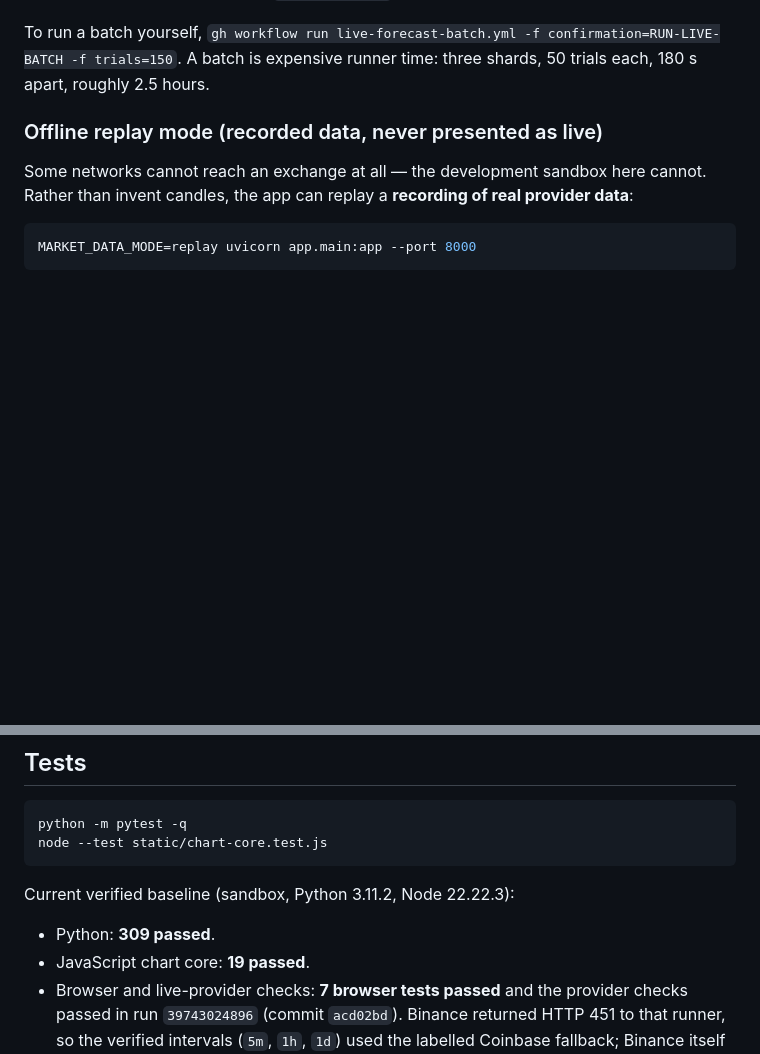
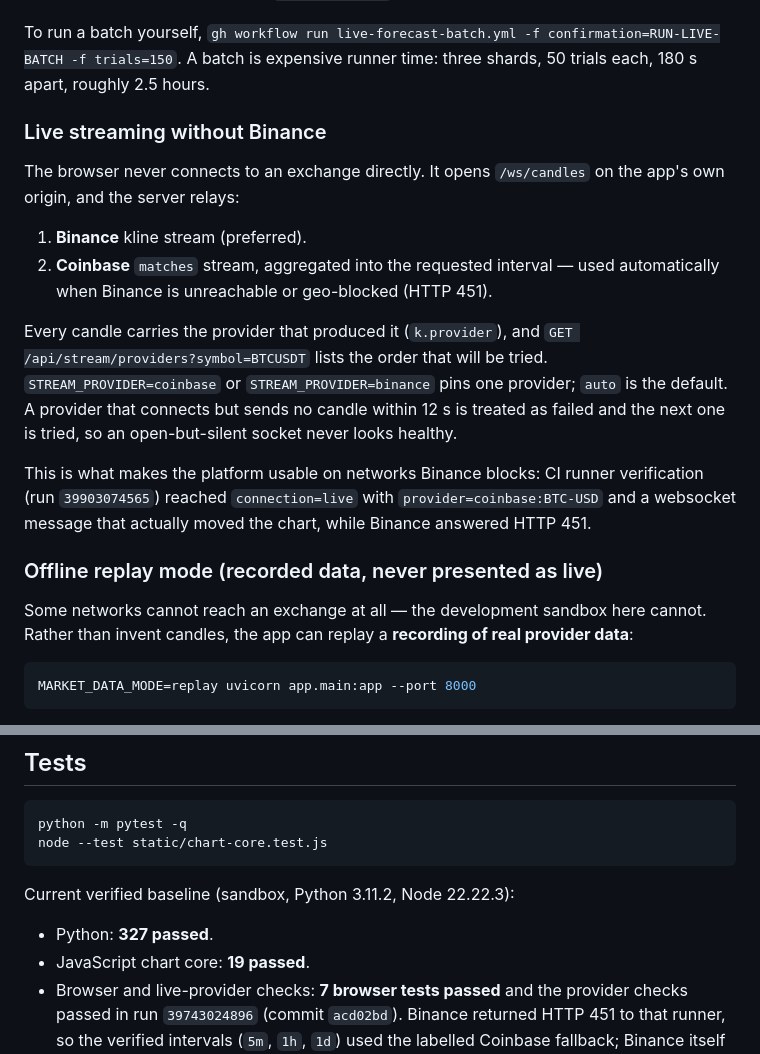
Before and after one commit to MDSIDD533/test-repo, a Markdown page: README.md, 2 parts joined by grey strips. GitHub-like rendering; blank space fills up the shorter version.

Commit message:
Credit live WebSocket verification now that a provider fallback proves it
Co-authored-by: arena-agent <297053741+arena-agent@users.noreply.github.com>

```diff
--- a/README.md
+++ b/README.md
@@ -63,6 +63,17 @@ Every pipeline stage can fail independently. Missing research is recorded as `un
 The stored aggregate report is `reports/forecast-model-evaluation-2026-10-21.json`. The individual trial artifacts of the first batch are not in this repository, so the enhanced evaluator has not been re-run on those 100 trials. The 150-trial batch was evaluated in full and its summaries are committed under `docs/evidence/`.
 
 To run a batch yourself, `gh workflow run live-forecast-batch.yml -f confirmation=RUN-LIVE-BATCH -f trials=150`. A batch is expensive runner time: three shards, 50 trials each, 180 s apart, roughly 2.5 hours.
+
+### Live streaming without Binance
+
+The browser never connects to an exchange directly. It opens `/ws/candles` on the app's own origin, and the server relays:
+
+1. **Binance** kline stream (preferred).
+2. **Coinbase** `matches` stream, aggregated into the requested interval — used automatically when Binance is unreachable or geo-blocked (HTTP 451).
+
+Every candle carries the provider that produced it (`k.provider`), and `GET /api/stream/providers?symbol=BTCUSDT` lists the order that will be tried. `STREAM_PROVIDER=coinbase` or `STREAM_PROVIDER=binance` pins one provider; `auto` is the default. A provider that connects but sends no candle within 12 s is treated as failed and the next one is tried, so an open-but-silent socket never looks healthy.
+
+This is what makes the platform usable on networks Binance blocks: CI runner verification (run `39903074565`) reached `connection=live` with `provider=coinbase:BTC-USD` and a websocket message that actually moved the chart, while Binance answered HTTP 451.
 
 ### Offline replay mode (recorded data, never presented as live)
 
@@ -157,7 +168,7 @@ Copy `.env.example` values into your environment if you want to change paper ris
 
 Current verified baseline (sandbox, Python 3.11.2, Node 22.22.3):
 
-- Python: **309 passed**.
+- Python: **327 passed**.
 - JavaScript chart core: **19 passed**.
 - Browser and live-provider checks: **7 browser tests passed** and the provider checks passed in run `39743024896` (commit `acd02bd`). Binance returned HTTP 451 to that runner, so the verified intervals (`5m`, `1h`, `1d`) used the labelled Coinbase fallback; Binance itself is still unverified.
 - GitHub Actions `tests` workflow: green on the latest pushed commit at time of writing; the status of the newest commit must always be checked separately.
```
Also changed, not shown: docs/project_status.md (+9 -3 lines).
